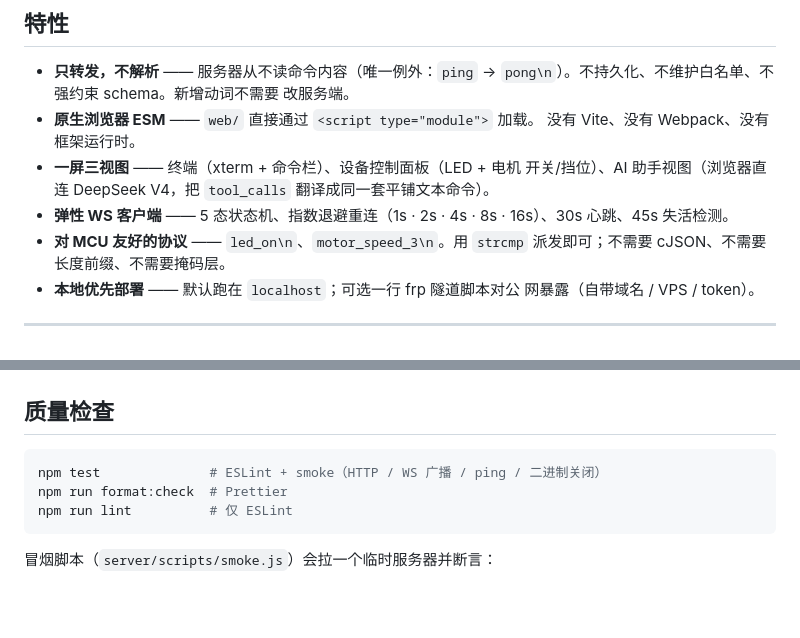
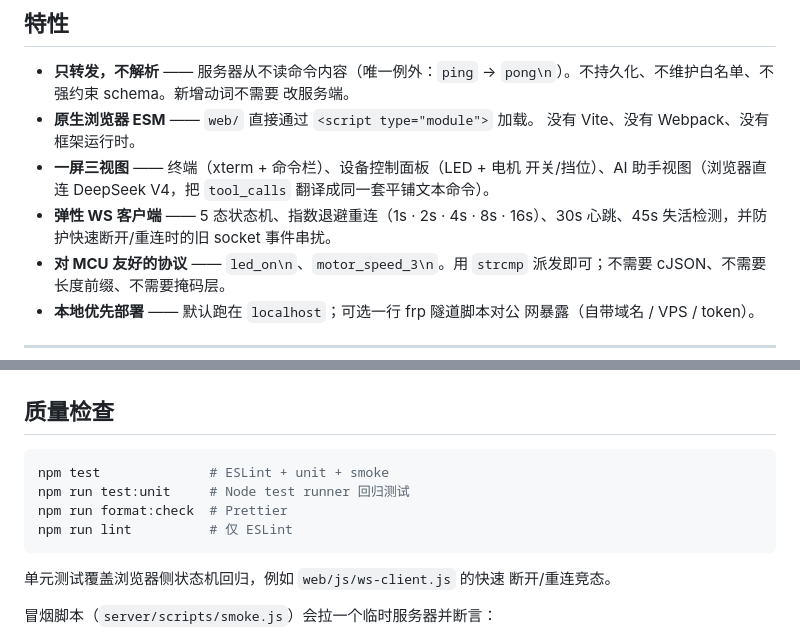
Before and after one commit to rsecss/helmet-console, a Markdown page: README.zh-CN.md, 2 parts joined by grey strips. Rendered like a GitHub page; blank space fills up the shorter version.

````diff
--- a/README.zh-CN.md
+++ b/README.zh-CN.md
@@ -41,7 +41,8 @@
   开关/挡位）、AI 助手视图（浏览器直连 DeepSeek V4，把 `tool_calls`
   翻译成同一套平铺文本命令）。
 - **弹性 WS 客户端** —— 5 态状态机、指数退避重连（1s · 2s · 4s · 8s ·
-  16s）、30s 心跳、45s 失活检测。
+  16s）、30s 心跳、45s 失活检测，并防护快速断开/重连时的旧 socket
+  事件串扰。
 - **对 MCU 友好的协议** —— `led_on\n`、`motor_speed_3\n`。用 `strcmp`
   派发即可；不需要 cJSON、不需要长度前缀、不需要掩码层。
 - **本地优先部署** —— 默认跑在 `localhost`；可选一行 frp 隧道脚本对公
@@ -175,10 +176,14 @@ flowchart TB
 ## 质量检查
 
 ```bash
-npm test              # ESLint + smoke（HTTP / WS 广播 / ping / 二进制关闭）
+npm test              # ESLint + unit + smoke
+npm run test:unit     # Node test runner 回归测试
 npm run format:check  # Prettier
 npm run lint          # 仅 ESLint
 ```
+
+单元测试覆盖浏览器侧状态机回归，例如 `web/js/ws-client.js` 的快速
+断开/重连竞态。
 
 冒烟脚本（`server/scripts/smoke.js`）会拉一个临时服务器并断言：
 
````
Also changed, not shown: README.md (+7 -2 lines), 1 other file.
